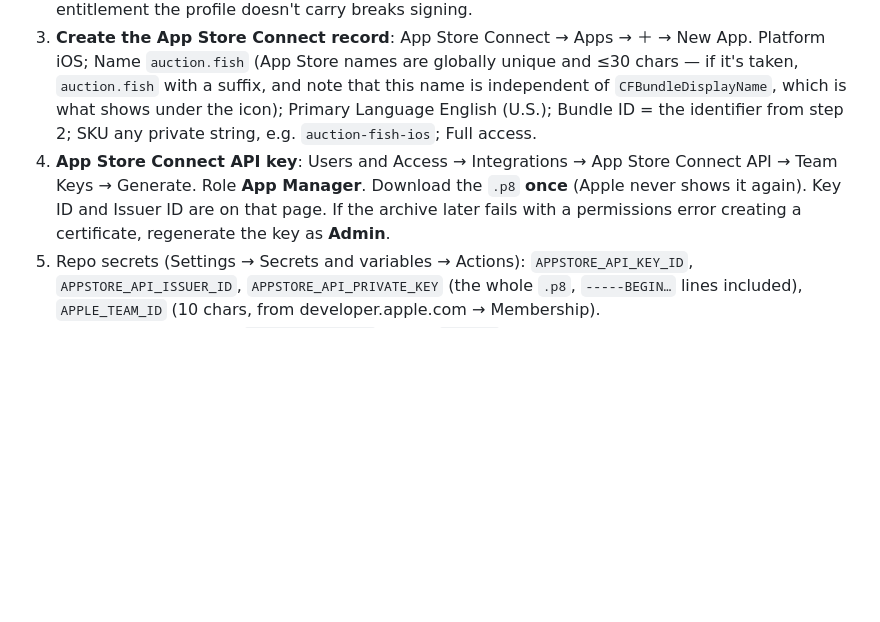
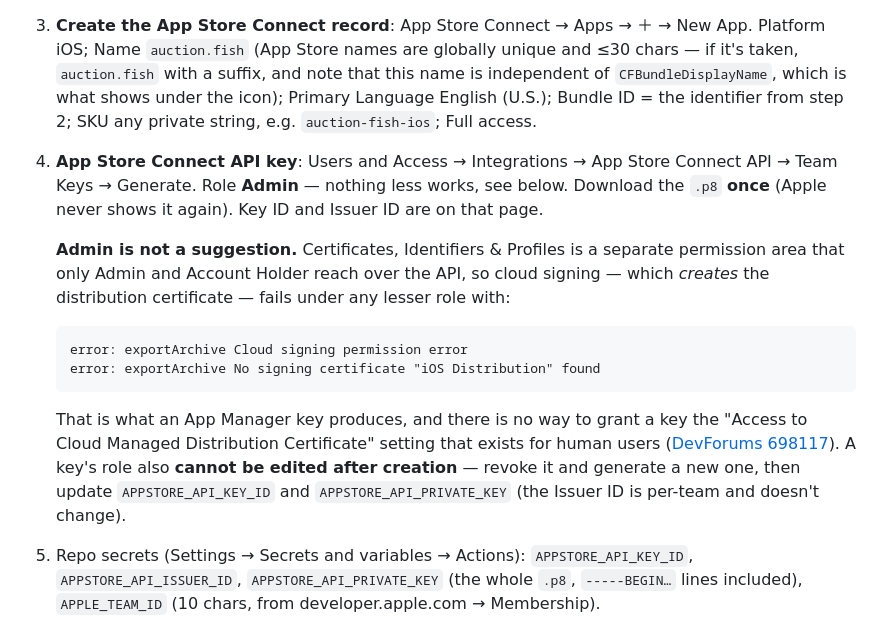
Before and after one commit to iragm/fishauctions-app, a Markdown page: fishauctions_application/IOS.md, the part around the change. Drawn GitHub-style; blank space fills up the shorter version.

Commit message:
docs: the App Store Connect API key must be Admin, not App Manager
Cloud signing creates the distribution certificate, and Certificates,
Identifiers & Profiles is only reachable over the API by Admin and Account
Holder. An App Manager key authenticates fine and then fails the export
with "Cloud signing permission error" / "No signing certificate iOS
Distribution found". No per-key equivalent of the human "Access to Cloud
Managed Distribution Certificate" setting exists, and a key's role can't be
edited after creation.

Co-Authored-By: Claude Opus 5 <noreply@anthropic.com>

````diff
--- a/fishauctions_application/IOS.md
+++ b/fishauctions_application/IOS.md
@@ -237,10 +237,26 @@ Cloud signing can only *use* an app record; it can't invent one. In order:
    under the icon); Primary Language English (U.S.); Bundle ID = the identifier
    from step 2; SKU any private string, e.g. `auction-fish-ios`; Full access.
 4. **App Store Connect API key**: Users and Access → Integrations → App Store
-   Connect API → Team Keys → Generate. Role **App Manager**. Download the
-   `.p8` **once** (Apple never shows it again). Key ID and Issuer ID are on
-   that page. If the archive later fails with a permissions error creating a
-   certificate, regenerate the key as **Admin**.
+   Connect API → Team Keys → Generate. Role **Admin** — nothing less works, see
+   below. Download the `.p8` **once** (Apple never shows it again). Key ID and
+   Issuer ID are on that page.
+
+   **Admin is not a suggestion.** Certificates, Identifiers & Profiles is a
+   separate permission area that only Admin and Account Holder reach over the
+   API, so cloud signing — which *creates* the distribution certificate — fails
+   under any lesser role with:
+
+   ```
+   error: exportArchive Cloud signing permission error
+   error: exportArchive No signing certificate "iOS Distribution" found
+   ```
+
+   That is what an App Manager key produces, and there is no way to grant a key
+   the "Access to Cloud Managed Distribution Certificate" setting that exists
+   for human users ([DevForums 698117](https://developer.apple.com/forums/thread/698117)).
+   A key's role also **cannot be edited after creation** — revoke it and
+   generate a new one, then update `APPSTORE_API_KEY_ID` and
+   `APPSTORE_API_PRIVATE_KEY` (the Issuer ID is per-team and doesn't change).
 5. Repo secrets (Settings → Secrets and variables → Actions):
    `APPSTORE_API_KEY_ID`, `APPSTORE_API_ISSUER_ID`, `APPSTORE_API_PRIVATE_KEY`
    (the whole `.p8`, `-----BEGIN…` lines included), `APPLE_TEAM_ID` (10 chars,
````
